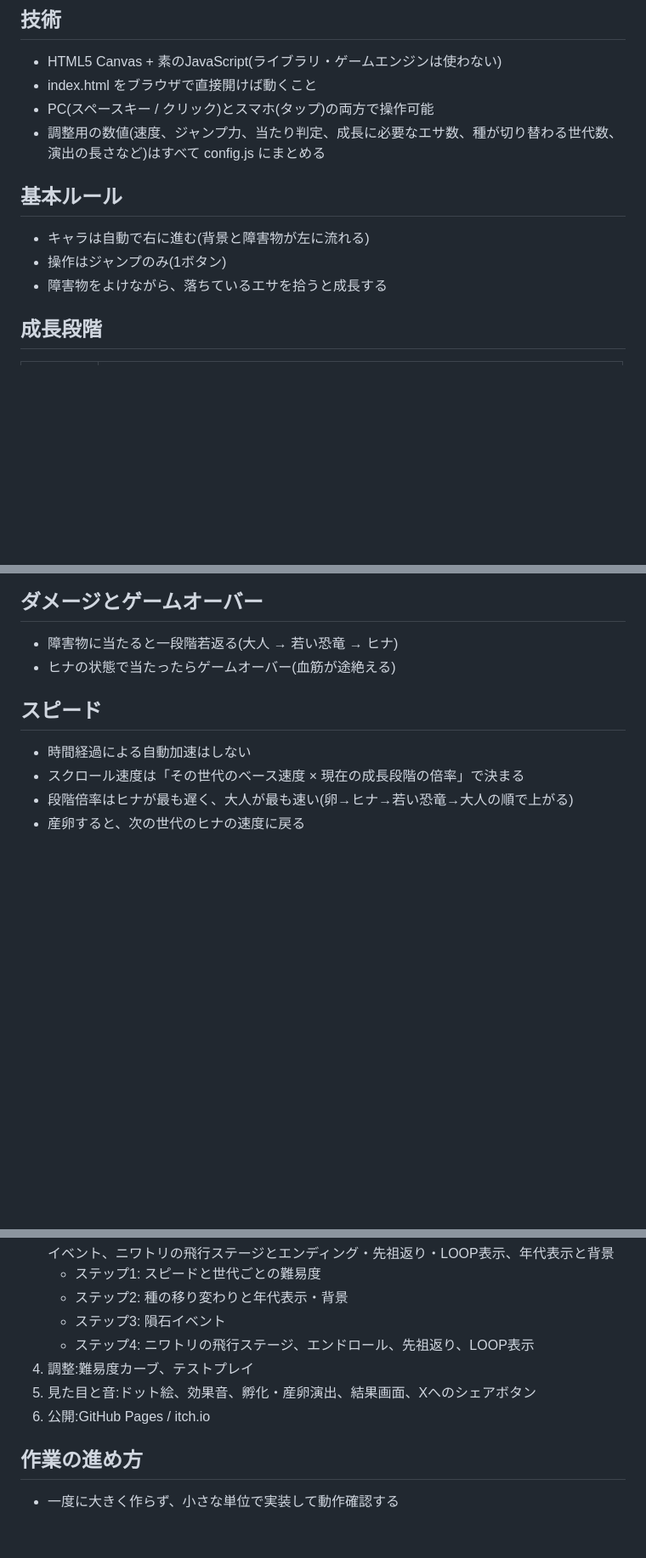
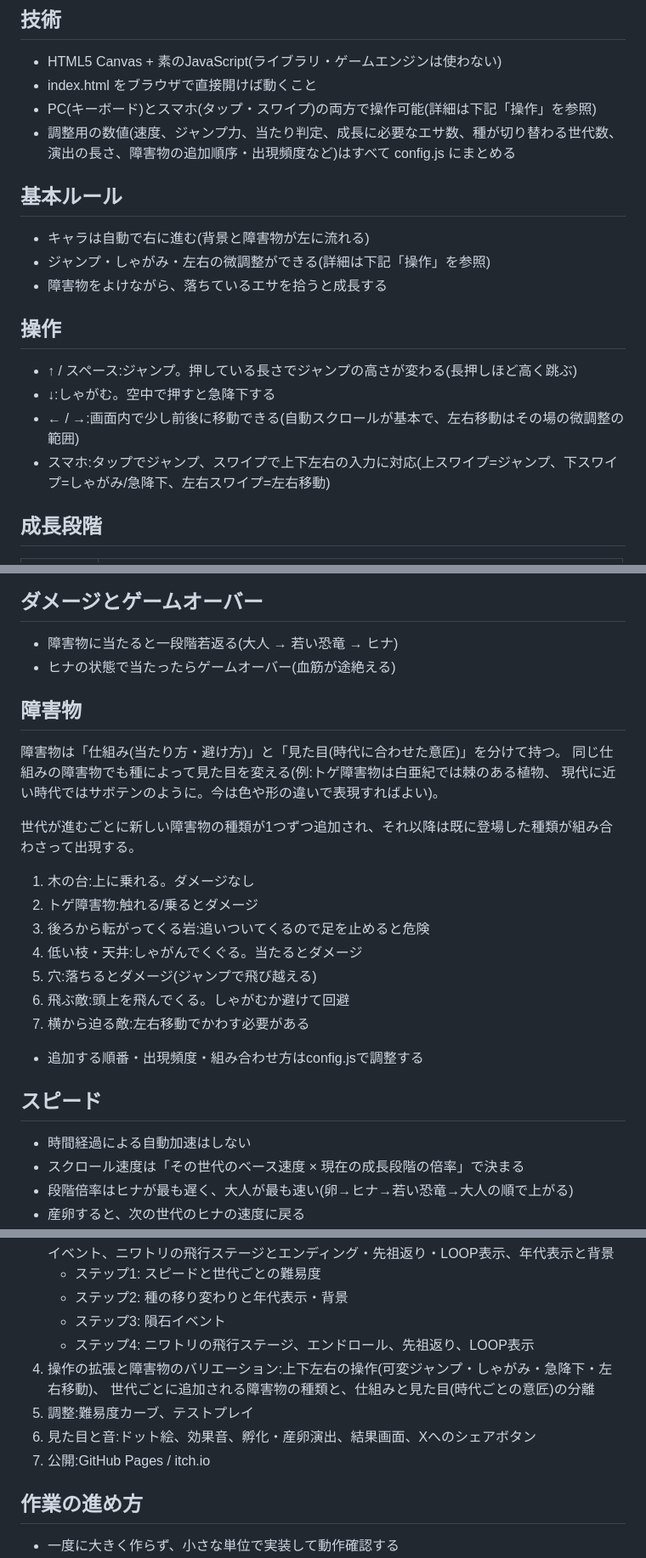
Before and after one commit to harukaze5528-creator/dino-baton, a Markdown page: CLAUDE.md, 3 parts joined by grey strips. Shown at 85% size. GitHub-like rendering; blank space fills up the shorter version.

Commit message:
CLAUDE.mdに操作の拡張と障害物のバリエーションの仕様を追加
- 操作をジャンプのみ(1ボタン)から、可変ジャンプ・しゃがみ/急降下・左右移動・
  スマホのスワイプ対応に拡張する仕様を追加
- 障害物は「仕組み(当たり方・避け方)」と「見た目(時代に合わせた意匠)」を分けて持ち、
  世代が進むごとに新しい種類を1つずつ追加していく方針を明記
  (1.木の台 2.トゲ 3.転がる岩 4.低い枝・天井 5.穴 6.飛ぶ敵 7.横から迫る敵)
- 開発フェーズに「操作の拡張と障害物のバリエーション」を追加(フェーズ4、以降を繰り下げ)

Co-Authored-By: Claude Sonnet 5 <noreply@anthropic.com>

```diff
--- a/CLAUDE.md
+++ b/CLAUDE.md
@@ -9,13 +9,19 @@
 ## 技術
 - HTML5 Canvas + 素のJavaScript(ライブラリ・ゲームエンジンは使わない)
 - index.html をブラウザで直接開けば動くこと
-- PC(スペースキー / クリック)とスマホ(タップ)の両方で操作可能
-- 調整用の数値(速度、ジャンプ力、当たり判定、成長に必要なエサ数、種が切り替わる世代数、演出の長さなど)はすべて config.js にまとめる
+- PC(キーボード)とスマホ(タップ・スワイプ)の両方で操作可能(詳細は下記「操作」を参照)
+- 調整用の数値(速度、ジャンプ力、当たり判定、成長に必要なエサ数、種が切り替わる世代数、演出の長さ、障害物の追加順序・出現頻度など)はすべて config.js にまとめる
 
 ## 基本ルール
 - キャラは自動で右に進む(背景と障害物が左に流れる)
-- 操作はジャンプのみ(1ボタン)
+- ジャンプ・しゃがみ・左右の微調整ができる(詳細は下記「操作」を参照)
 - 障害物をよけながら、落ちているエサを拾うと成長する
+
+## 操作
+- ↑ / スペース:ジャンプ。押している長さでジャンプの高さが変わる(長押しほど高く跳ぶ)
+- ↓:しゃがむ。空中で押すと急降下する
+- ← / →:画面内で少し前後に移動できる(自動スクロールが基本で、左右移動はその場の微調整の範囲)
+- スマホ:タップでジャンプ、スワイプで上下左右の入力に対応(上スワイプ=ジャンプ、下スワイプ=しゃがみ/急降下、左右スワイプ=左右移動)
 
 ## 成長段階
 | 段階 | 特徴 |
@@ -32,6 +38,23 @@
 ## ダメージとゲームオーバー
 - 障害物に当たると一段階若返る(大人 → 若い恐竜 → ヒナ)
 - ヒナの状態で当たったらゲームオーバー(血筋が途絶える)
+
+## 障害物
+障害物は「仕組み(当たり方・避け方)」と「見た目(時代に合わせた意匠)」を分けて持つ。
+同じ仕組みの障害物でも種によって見た目を変える(例:トゲ障害物は白亜紀では棘のある植物、
+現代に近い時代ではサボテンのように。今は色や形の違いで表現すればよい)。
+
+世代が進むごとに新しい障害物の種類が1つずつ追加され、それ以降は既に登場した種類が組み合わさって出現する。
+
+1. 木の台:上に乗れる。ダメージなし
+2. トゲ障害物:触れる/乗るとダメージ
+3. 後ろから転がってくる岩:追いついてくるので足を止めると危険
+4. 低い枝・天井:しゃがんでくぐる。当たるとダメージ
+5. 穴:落ちるとダメージ(ジャンプで飛び越える)
+6. 飛ぶ敵:頭上を飛んでくる。しゃがむか避けて回避
+7. 横から迫る敵:左右移動でかわす必要がある
+
+- 追加する順番・出現頻度・組み合わせ方はconfig.jsで調整する
 
 ## スピード
 - 時間経過による自動加速はしない
@@ -95,9 +118,11 @@
    - ステップ2: 種の移り変わりと年代表示・背景
    - ステップ3: 隕石イベント
    - ステップ4: ニワトリの飛行ステージ、エンドロール、先祖返り、LOOP表示
-4. 調整:難易度カーブ、テストプレイ
-5. 見た目と音:ドット絵、効果音、孵化・産卵演出、結果画面、Xへのシェアボタン
-6. 公開:GitHub Pages / itch.io
+4. 操作の拡張と障害物のバリエーション:上下左右の操作(可変ジャンプ・しゃがみ・急降下・左右移動)、
+   世代ごとに追加される障害物の種類と、仕組みと見た目(時代ごとの意匠)の分離
+5. 調整:難易度カーブ、テストプレイ
+6. 見た目と音:ドット絵、効果音、孵化・産卵演出、結果画面、Xへのシェアボタン
+7. 公開:GitHub Pages / itch.io
 
 ## 作業の進め方
 - 一度に大きく作らず、小さな単位で実装して動作確認する
```
